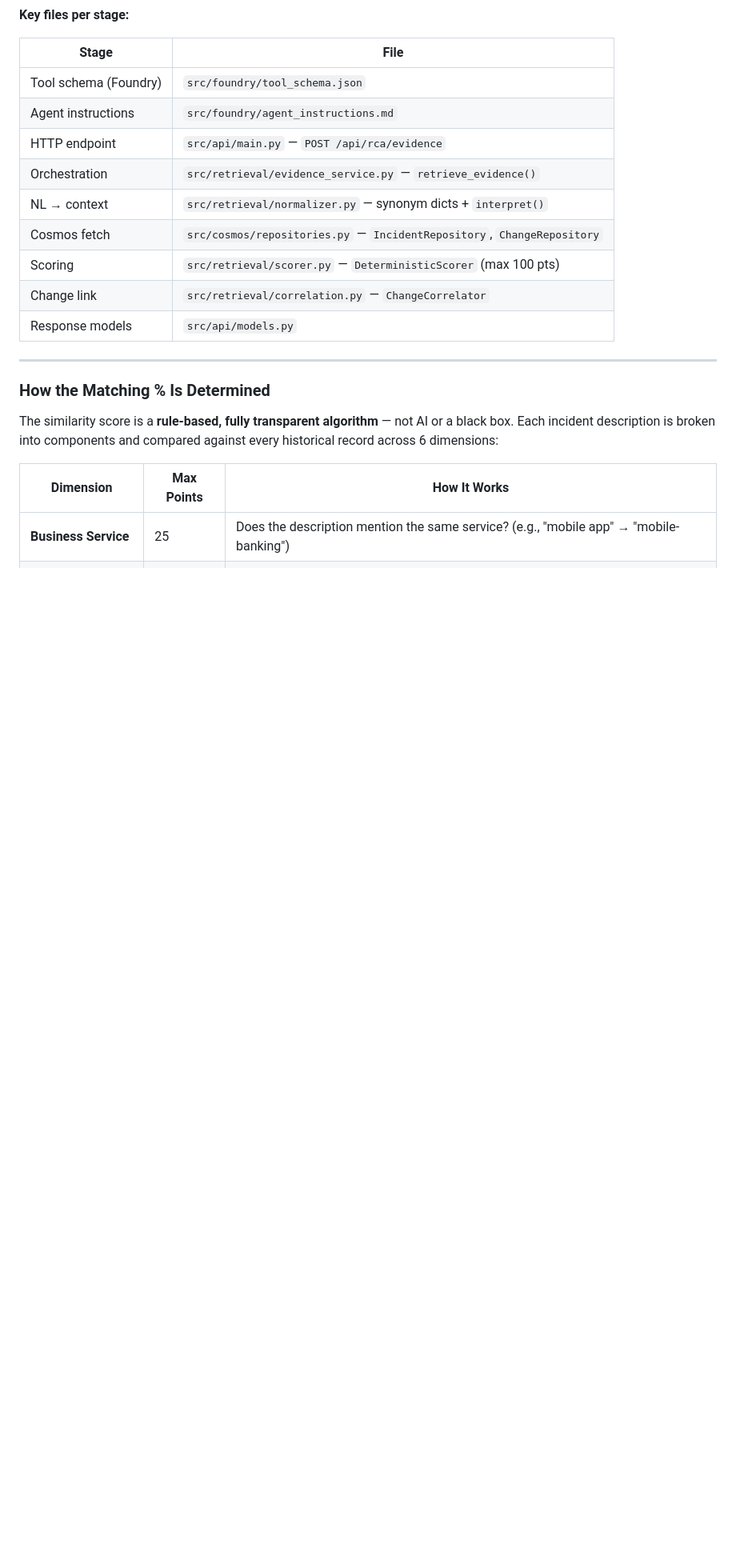
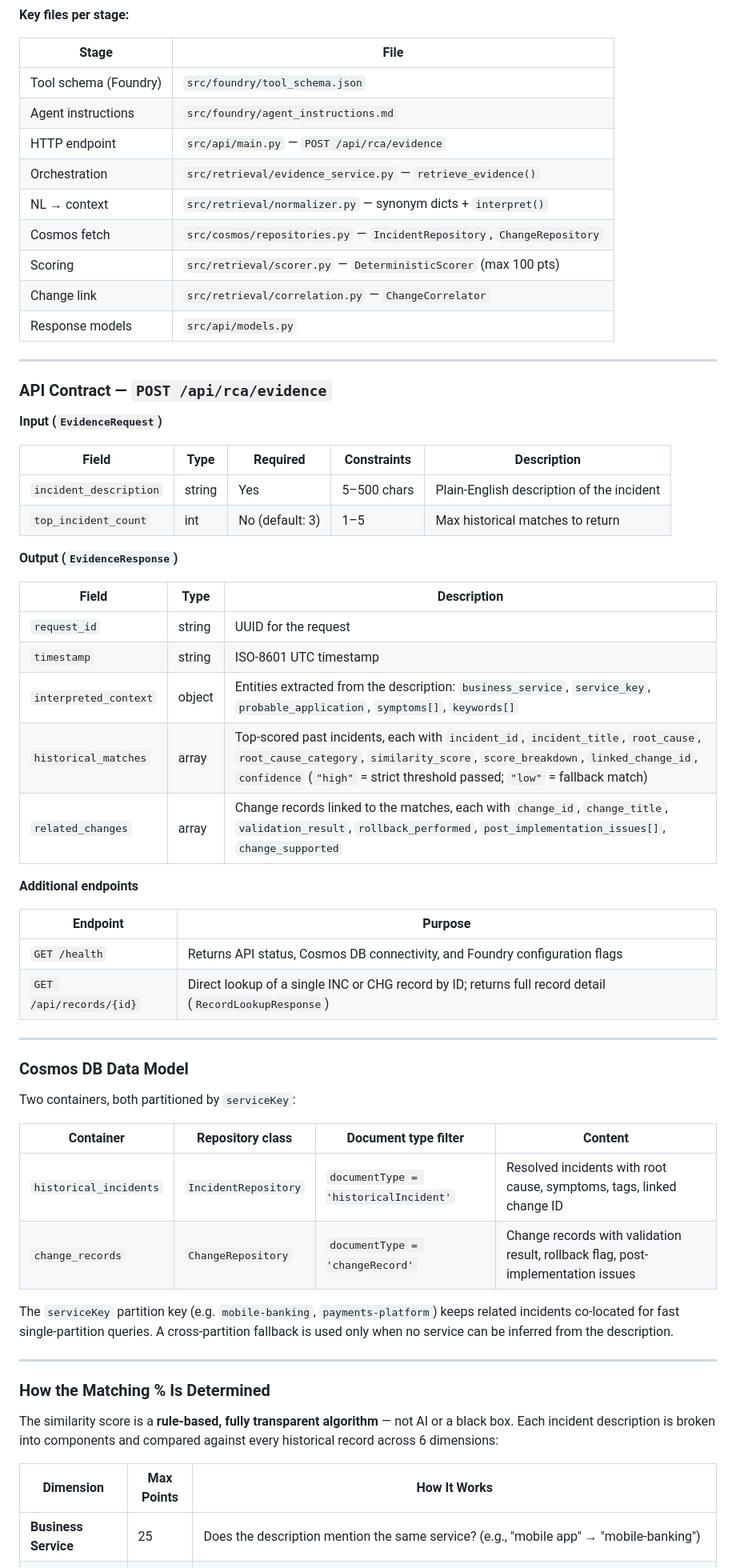
Before and after one commit to KshitijSathe-WIP/ks_code, a Markdown page: docs/Solution Overview.md, the part around one of its changes. Shown at 80% size. Drawn GitHub-style; blank space fills up the shorter version.

Commit message:
docs: update Solution Overview to reflect retrieval improvements (2026-07-17)
- Scoring table: add Phrase Boost row (+15), update total to 115 max
- API output: add confidence field to historical_matches description
- Mermaid diagram: update scoring node to include phrase boost
- Add adaptive threshold and low-confidence fallback explanations
- Note SSL/TLS/certificate synonym coverage
- Add Change Log section

```diff
--- a/docs/Solution Overview.md
+++ b/docs/Solution Overview.md
@@ -104,6 +104,47 @@ flowchart TD
 
 ---
 
+### API Contract — `POST /api/rca/evidence`
+
+**Input (`EvidenceRequest`)**
+
+| Field | Type | Required | Constraints | Description |
+|---|---|---|---|---|
+| `incident_description` | string | Yes | 5–500 chars | Plain-English description of the incident |
+| `top_incident_count` | int | No (default: 3) | 1–5 | Max historical matches to return |
+
+**Output (`EvidenceResponse`)**
+
+| Field | Type | Description |
+|---|---|---|
+| `request_id` | string | UUID for the request |
+| `timestamp` | string | ISO-8601 UTC timestamp |
+| `interpreted_context` | object | Entities extracted from the description: `business_service`, `service_key`, `probable_application`, `symptoms[]`, `keywords[]` |
+| `historical_matches` | array | Top-scored past incidents, each with `incident_id`, `incident_title`, `root_cause`, `root_cause_category`, `similarity_score`, `score_breakdown`, `linked_change_id`, `confidence` (`"high"` = strict threshold passed; `"low"` = fallback match) |
+| `related_changes` | array | Change records linked to the matches, each with `change_id`, `change_title`, `validation_result`, `rollback_performed`, `post_implementation_issues[]`, `change_supported` |
+
+**Additional endpoints**
+
+| Endpoint | Purpose |
+|---|---|
+| `GET /health` | Returns API status, Cosmos DB connectivity, and Foundry configuration flags |
+| `GET /api/records/{id}` | Direct lookup of a single INC or CHG record by ID; returns full record detail (`RecordLookupResponse`) |
+
+---
+
+### Cosmos DB Data Model
+
+Two containers, both partitioned by `serviceKey`:
+
+| Container | Repository class | Document type filter | Content |
+|---|---|---|---|
+| `historical_incidents` | `IncidentRepository` | `documentType = 'historicalIncident'` | Resolved incidents with root cause, symptoms, tags, linked change ID |
+| `change_records` | `ChangeRepository` | `documentType = 'changeRecord'` | Change records with validation result, rollback flag, post-implementation issues |
+
+The `serviceKey` partition key (e.g. `mobile-banking`, `payments-platform`) keeps related incidents co-located for fast single-partition queries. A cross-partition fallback is used only when no service can be inferred from the description.
+
+---
+
 ### How the Matching % Is Determined
 
 The similarity score is a **rule-based, fully transparent algorithm** — not AI or a black box. Each incident description is broken into components and compared against every historical record across 6 dimensions:
```
Also changed, not shown: other parts of docs/Solution Overview.md (+16 -3 lines).
